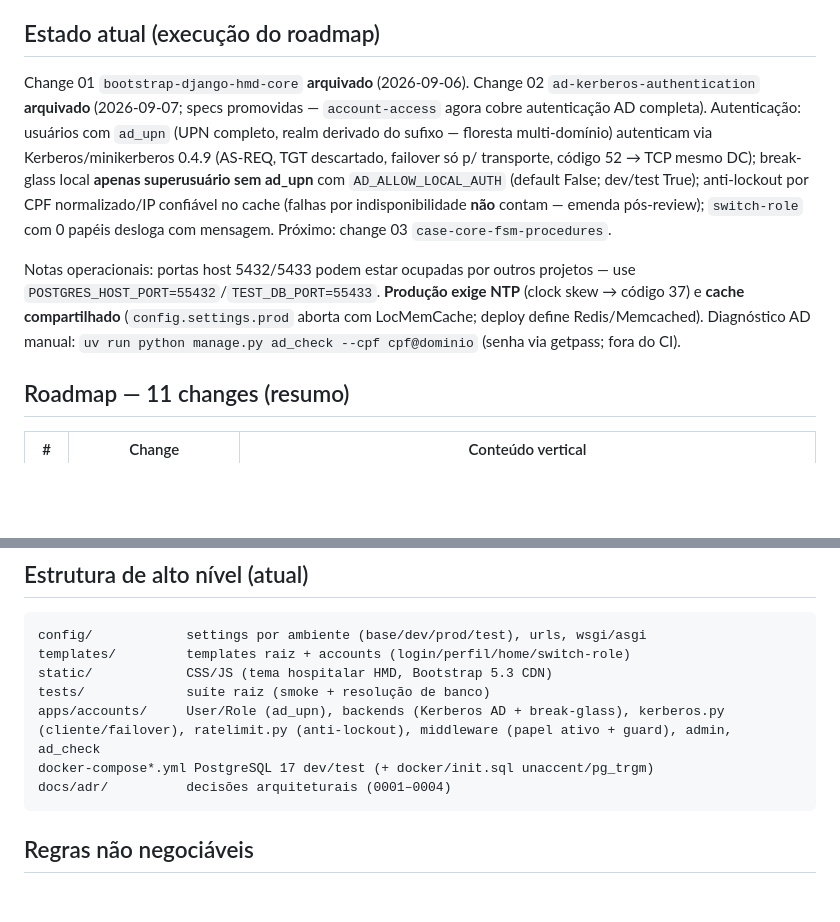
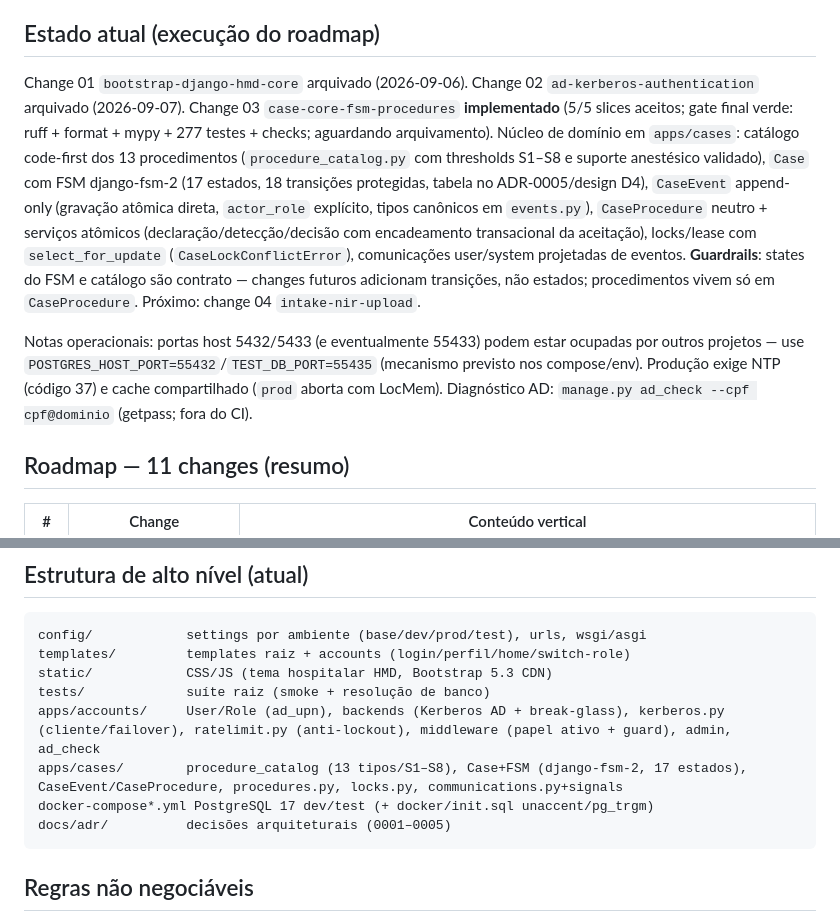
Before and after one commit to carlosapgomes/hmd, a Markdown page: PROJECT_CONTEXT.md, 2 parts joined by grey strips. Rendered like a GitHub page; blank space fills up the shorter version.

Commit message:
chore(cases): gate final verde + PROJECT_CONTEXT pós-change 03 (guardrails de FSM/catálogo; arquivamento pendente)

````diff
--- a/PROJECT_CONTEXT.md
+++ b/PROJECT_CONTEXT.md
@@ -35,9 +35,9 @@ django-fsm substituído por django-fsm-2 (MIT; API django-fsm preservada — vie
 
 ## Estado atual (execução do roadmap)
 
-Change 01 `bootstrap-django-hmd-core` **arquivado** (2026-09-06). Change 02 `ad-kerberos-authentication` **arquivado** (2026-09-07; specs promovidas — `account-access` agora cobre autenticação AD completa). Autenticação: usuários com `ad_upn` (UPN completo, realm derivado do sufixo — floresta multi-domínio) autenticam via Kerberos/minikerberos 0.4.9 (AS-REQ, TGT descartado, failover só p/ transporte, código 52 → TCP mesmo DC); break-glass local **apenas superusuário sem ad_upn** com `AD_ALLOW_LOCAL_AUTH` (default False; dev/test True); anti-lockout por CPF normalizado/IP confiável no cache (falhas por indisponibilidade **não** contam — emenda pós-review); `switch-role` com 0 papéis desloga com mensagem. Próximo: change 03 `case-core-fsm-procedures`.
+Change 01 `bootstrap-django-hmd-core` arquivado (2026-09-06). Change 02 `ad-kerberos-authentication` arquivado (2026-09-07). Change 03 `case-core-fsm-procedures` **implementado** (5/5 slices aceitos; gate final verde: ruff + format + mypy + 277 testes + checks; aguardando arquivamento). Núcleo de domínio em `apps/cases`: catálogo code-first dos 13 procedimentos (`procedure_catalog.py` com thresholds S1–S8 e suporte anestésico validado), `Case` com FSM django-fsm-2 (17 estados, 18 transições protegidas, tabela no ADR-0005/design D4), `CaseEvent` append-only (gravação atômica direta, `actor_role` explícito, tipos canônicos em `events.py`), `CaseProcedure` neutro + serviços atômicos (declaração/detecção/decisão com encadeamento transacional da aceitação), locks/lease com `select_for_update` (`CaseLockConflictError`), comunicações user/system projetadas de eventos. **Guardrails**: states do FSM e catálogo são contrato — changes futuros adicionam transições, não estados; procedimentos vivem só em `CaseProcedure`. Próximo: change 04 `intake-nir-upload`.
 
-Notas operacionais: portas host 5432/5433 podem estar ocupadas por outros projetos — use `POSTGRES_HOST_PORT=55432`/`TEST_DB_PORT=55433`. **Produção exige NTP** (clock skew → código 37) e **cache compartilhado** (`config.settings.prod` aborta com LocMemCache; deploy define Redis/Memcached). Diagnóstico AD manual: `uv run python manage.py ad_check --cpf cpf@dominio` (senha via getpass; fora do CI).
+Notas operacionais: portas host 5432/5433 (e eventualmente 55433) podem estar ocupadas por outros projetos — use `POSTGRES_HOST_PORT=55432`/`TEST_DB_PORT=55435` (mecanismo previsto nos compose/env). Produção exige NTP (código 37) e cache compartilhado (`prod` aborta com LocMem). Diagnóstico AD: `manage.py ad_check --cpf cpf@dominio` (getpass; fora do CI).
 
 ## Roadmap — 11 changes (resumo)
 
@@ -63,8 +63,9 @@ templates/         templates raiz + accounts (login/perfil/home/switch-role)
 static/            CSS/JS (tema hospitalar HMD, Bootstrap 5.3 CDN)
 tests/             suíte raiz (smoke + resolução de banco)
 apps/accounts/     User/Role (ad_upn), backends (Kerberos AD + break-glass), kerberos.py (cliente/failover), ratelimit.py (anti-lockout), middleware (papel ativo + guard), admin, ad_check
+apps/cases/        procedure_catalog (13 tipos/S1–S8), Case+FSM (django-fsm-2, 17 estados), CaseEvent/CaseProcedure, procedures.py, locks.py, communications.py+signals
 docker-compose*.yml PostgreSQL 17 dev/test (+ docker/init.sql unaccent/pg_trgm)
-docs/adr/          decisões arquiteturais (0001–0004)
+docs/adr/          decisões arquiteturais (0001–0005)
 ```
 
 ## Regras não negociáveis
````
Also changed, not shown: 1 other file.
